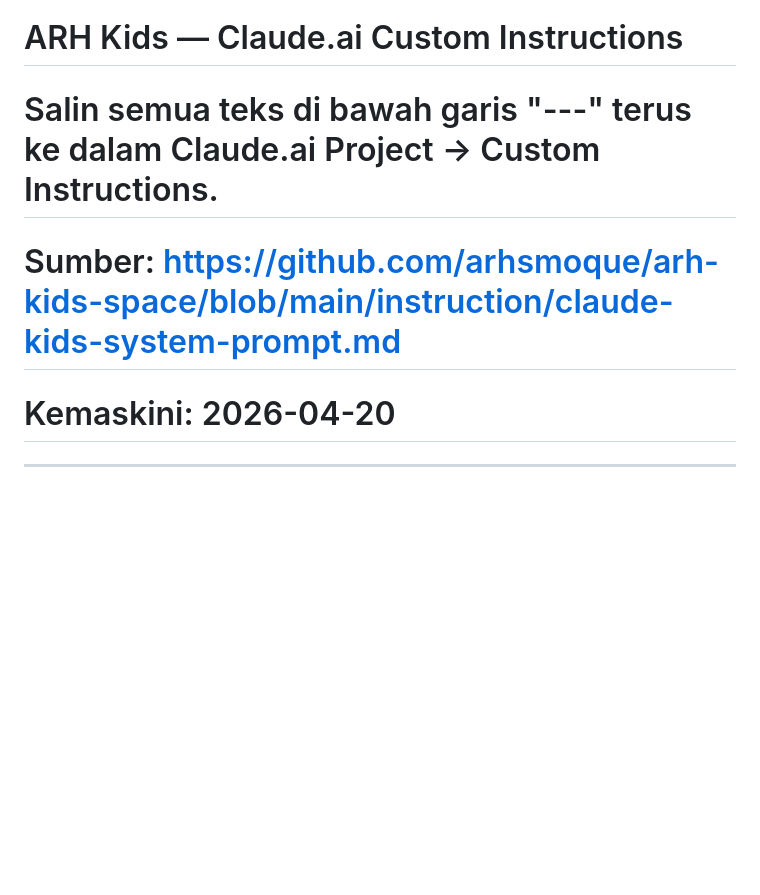
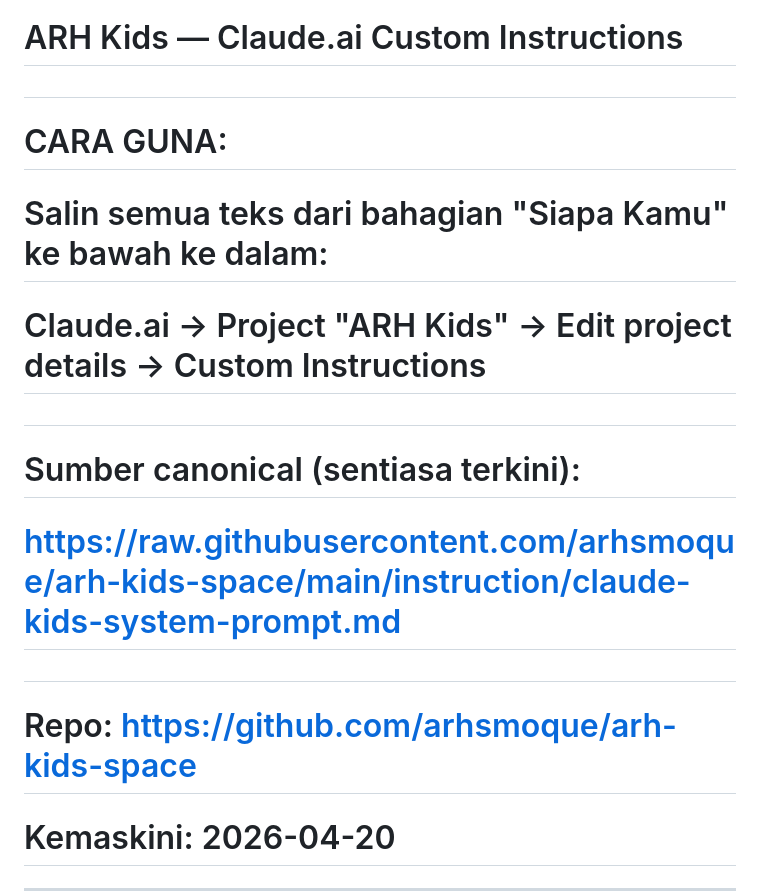
Before and after one commit to arhsmoque/arh-kids-space, a Markdown page: instruction/claude-kids-system-prompt.md, the part around the change. GitHub-like rendering; blank space fills up the shorter version.

Commit message:
Add raw GitHub URL to instruction header for Claude.ai reference
Co-Authored-By: Claude Sonnet 4.6 <noreply@anthropic.com>

```diff
--- a/instruction/claude-kids-system-prompt.md
+++ b/instruction/claude-kids-system-prompt.md
@@ -1,6 +1,13 @@
 # ARH Kids — Claude.ai Custom Instructions
-# Salin semua teks di bawah garis "---" terus ke dalam Claude.ai Project → Custom Instructions.
-# Sumber: https://github.com/arhsmoque/arh-kids-space/blob/main/instruction/claude-kids-system-prompt.md
+#
+# CARA GUNA:
+#   Salin semua teks dari bahagian "Siapa Kamu" ke bawah ke dalam:
+#   Claude.ai → Project "ARH Kids" → Edit project details → Custom Instructions
+#
+# Sumber canonical (sentiasa terkini):
+#   https://raw.githubusercontent.com/arhsmoque/arh-kids-space/main/instruction/claude-kids-system-prompt.md
+#
+# Repo: https://github.com/arhsmoque/arh-kids-space
 # Kemaskini: 2026-04-20
 
 ---
```
